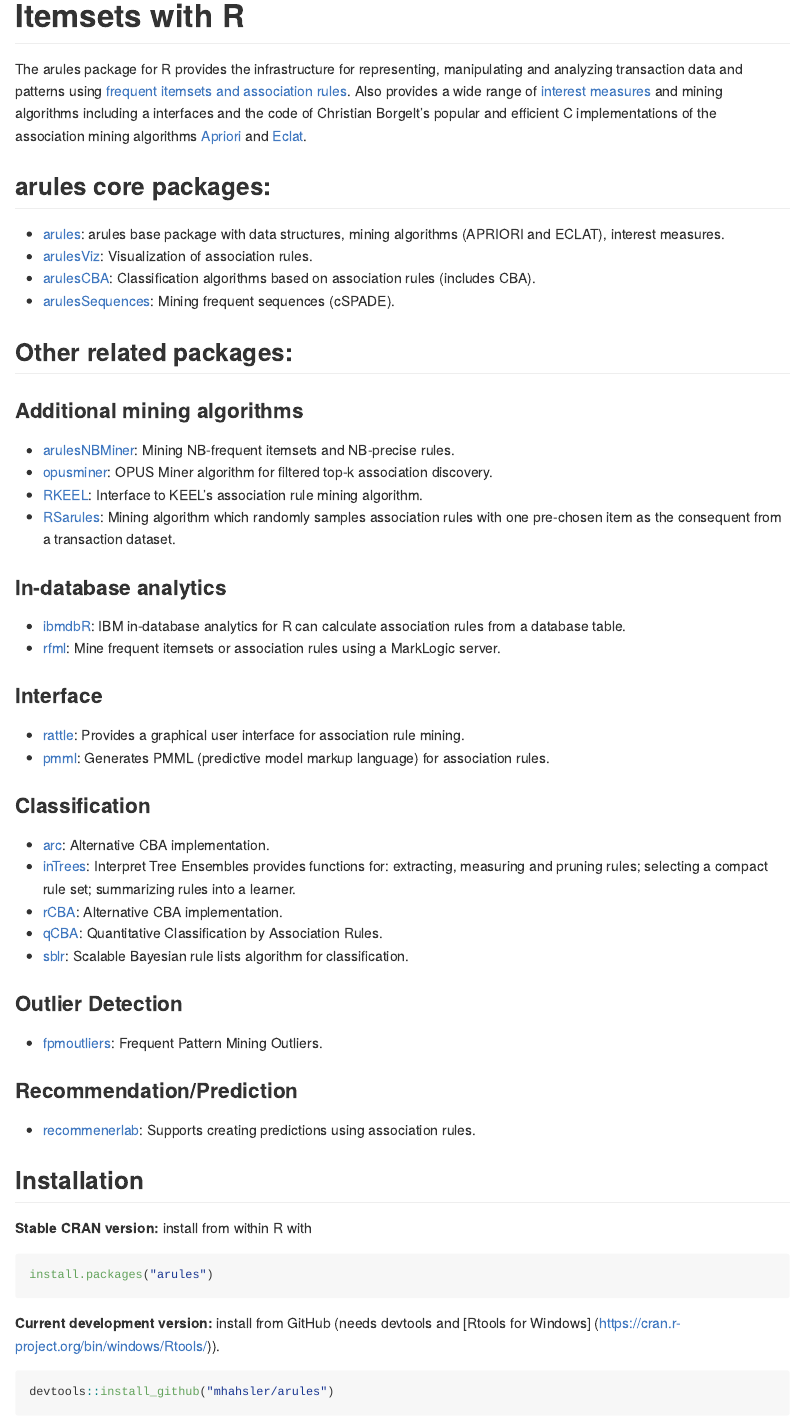
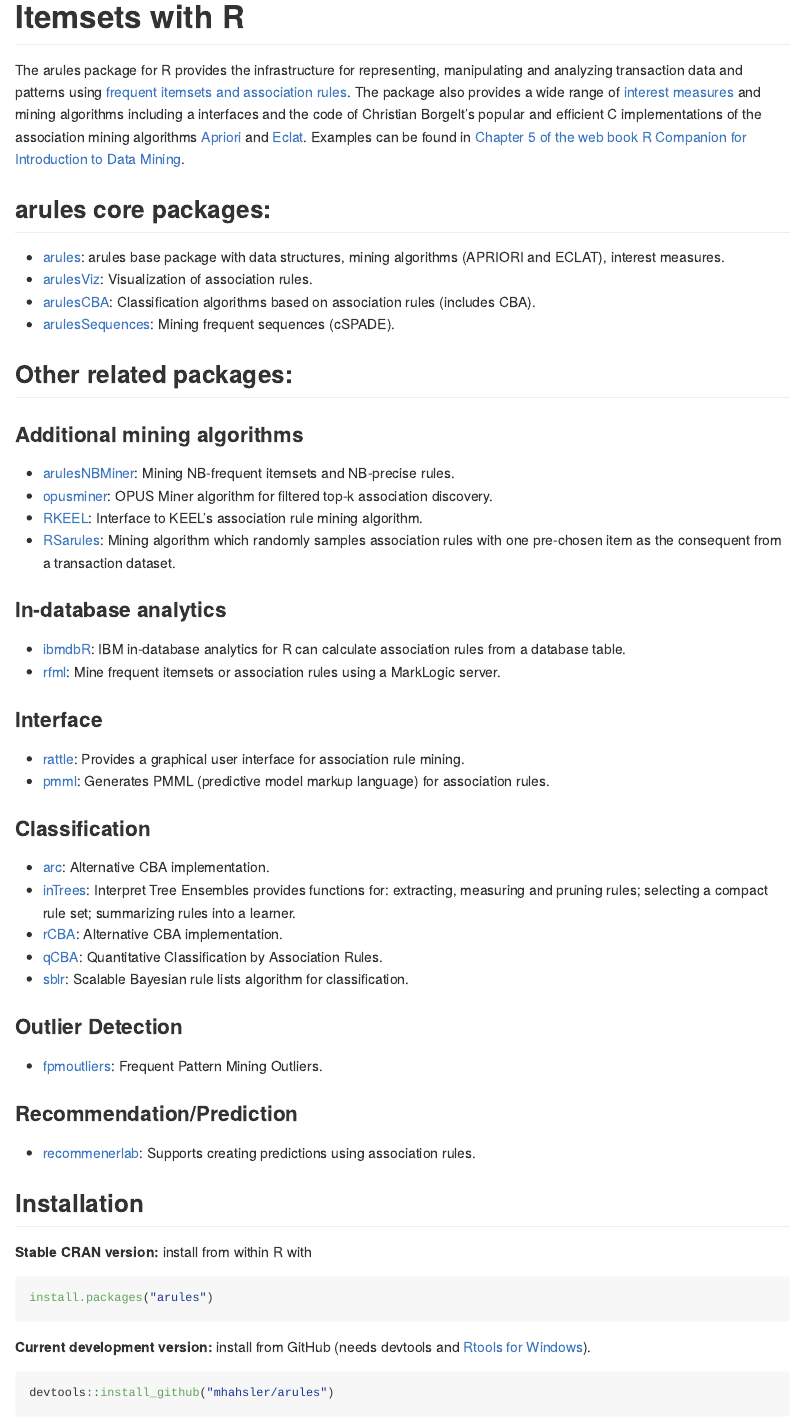
Before and after one commit to mhahsler/arules, an R Markdown document (README.Rmd): the page in a window 1100 px wide, from 80 px down. The pictures show the output file README.md that the author committed with the source, drawn offline in the style of GitHub; badge pictures from the web are left out.

Commit message:
cleaned code.

```diff
--- a/README.Rmd
+++ b/README.Rmd
@@ -9,15 +9,16 @@
 # arules --- Mining Association Rules and Frequent Itemsets with R
 
 [![CRAN version](https://www.r-pkg.org/badges/version/arules)](https://cran.r-project.org/package=arules)
-[![Rdoc](https://www.rdocumentation.org/badges/version/arules)](https://www.rdocumentation.org/packages/arules)
 [![CRAN RStudio mirror downloads](https://cranlogs.r-pkg.org/badges/arules)](https://cran.r-project.org/package=arules)
 [![R build status](https://github.com/mhahsler/arules/workflows/R-CMD-check/badge.svg)](https://github.com/mhahsler/arules/actions)
 
 The arules package for R provides the infrastructure for representing,
 manipulating and analyzing transaction data and patterns
-using [frequent itemsets and association rules](https://en.wikipedia.org/wiki/Association_rule_learning). Also provides a wide range of
+using [frequent itemsets and association rules](https://en.wikipedia.org/wiki/Association_rule_learning).
+The package also provides a wide range of
 [interest measures](https://mhahsler.github.io/arules/docs/measures) and mining algorithms including a interfaces and the code of
 Christian Borgelt's popular and efficient C implementations of the association mining algorithms [Apriori](https://borgelt.net/apriori.html) and [Eclat](https://borgelt.net/eclat.html).
+Examples can be found in [Chapter 5 of the web book R Companion for Introduction to Data Mining](https://mhahsler.github.io/Introduction_to_Data_Mining_R_Examples/book/association-analysis-basic-concepts-and-algorithms.html).
 
 ## arules core packages:
 
```
Also changed, not shown: README.md, README.Rmd (6 more changed lines).
